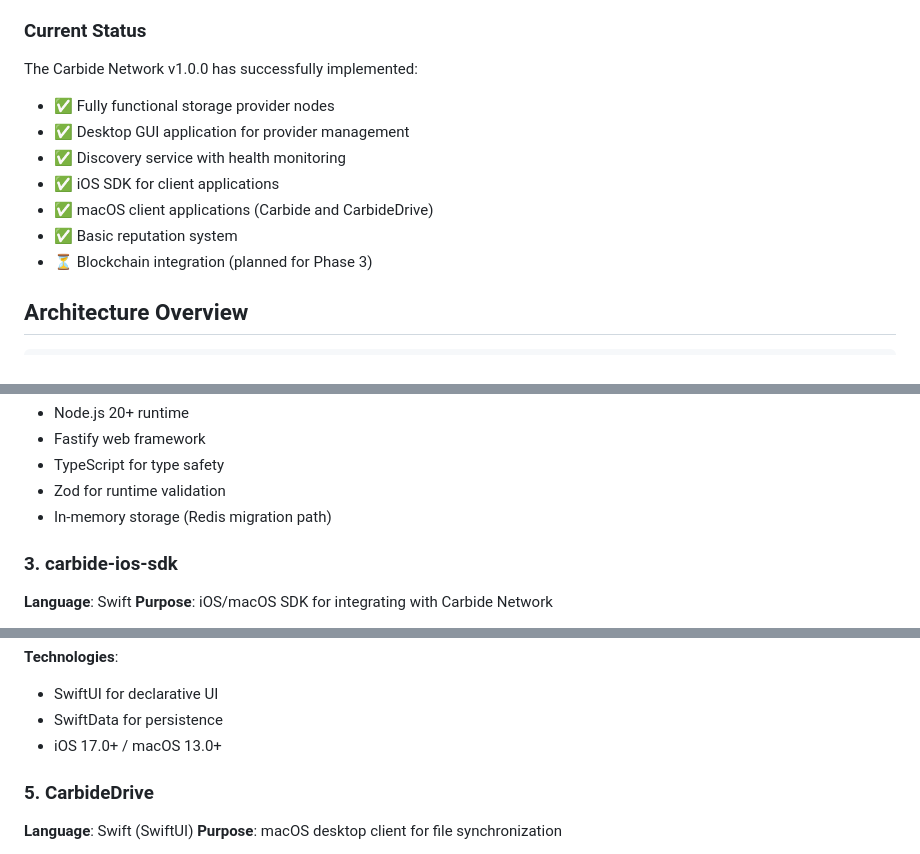
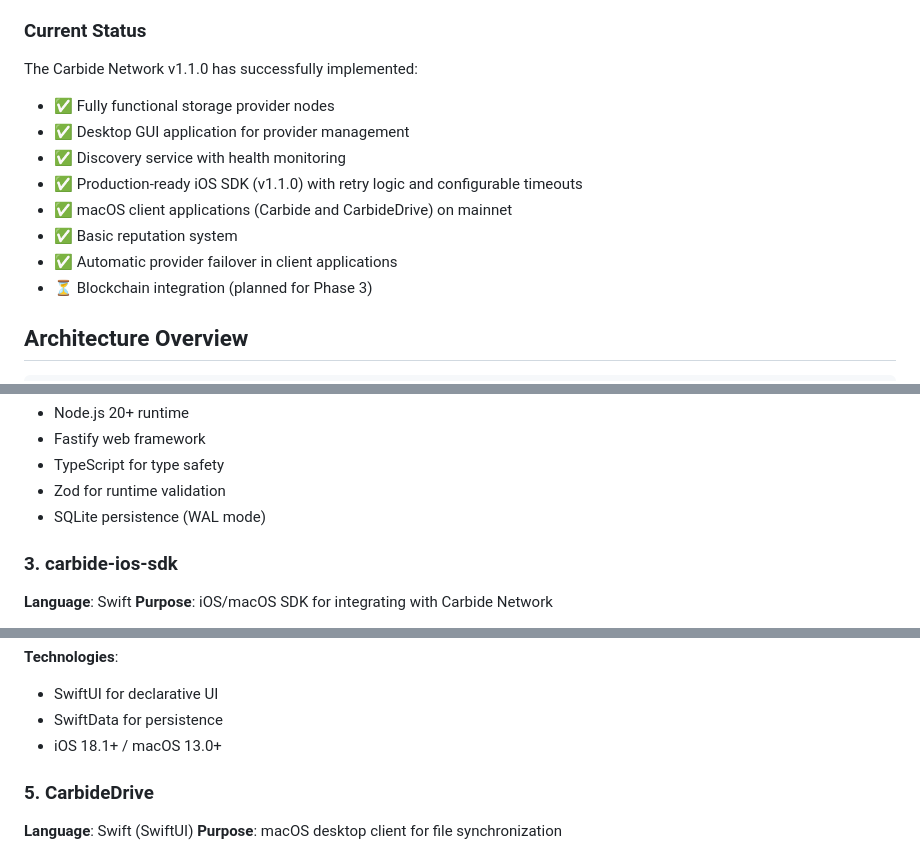
Before and after one commit to chaalpritam/carbide-dev-docs, a Markdown page: website/OVERVIEW.md, 3 parts joined by grey strips. GitHub-like rendering.

```diff
--- a/website/OVERVIEW.md
+++ b/website/OVERVIEW.md
@@ -25,13 +25,14 @@
 
 ### Current Status
 
-The Carbide Network v1.0.0 has successfully implemented:
+The Carbide Network v1.1.0 has successfully implemented:
 - ✅ Fully functional storage provider nodes
 - ✅ Desktop GUI application for provider management
 - ✅ Discovery service with health monitoring
-- ✅ iOS SDK for client applications
-- ✅ macOS client applications (Carbide and CarbideDrive)
+- ✅ Production-ready iOS SDK (v1.1.0) with retry logic and configurable timeouts
+- ✅ macOS client applications (Carbide and CarbideDrive) on mainnet
 - ✅ Basic reputation system
+- ✅ Automatic provider failover in client applications
 - ⏳ Blockchain integration (planned for Phase 3)
 
 ## Architecture Overview
@@ -111,7 +112,7 @@ The discovery service acts as the matchmaker between storage providers and consu
 - Fastify web framework
 - TypeScript for type safety
 - Zod for runtime validation
-- In-memory storage (Redis migration path)
+- SQLite persistence (WAL mode)
 
 ### 3. carbide-ios-sdk
 **Language**: Swift
@@ -150,7 +151,7 @@ A modern, Google Drive-inspired interface for managing files in the Carbide Netw
 **Technologies**:
 - SwiftUI for declarative UI
 - SwiftData for persistence
-- iOS 17.0+ / macOS 13.0+
+- iOS 18.1+ / macOS 13.0+
 
 ### 5. CarbideDrive
 **Language**: Swift (SwiftUI)
```
Also changed, not shown: other parts of website/OVERVIEW.md (+3 -3 lines), OVERVIEW.md (+7 -6 lines), Readme.md (+7 -5 lines).
